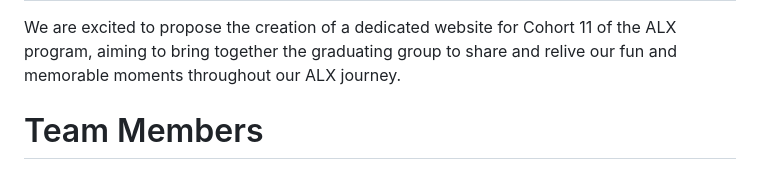
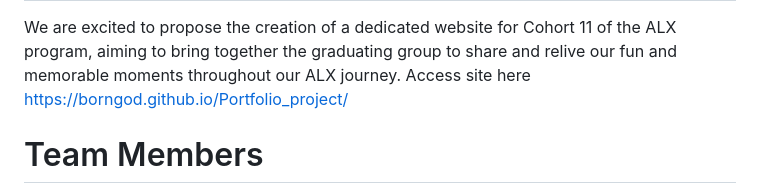
Before and after one commit to Borngod/Portfolio_project, a Markdown page: README.md, the part around the change. GitHub-like rendering.

```diff
--- a/README.md
+++ b/README.md
@@ -4,6 +4,7 @@
 
 We are excited to propose the creation of a dedicated website for Cohort 11 of the
 ALX program, aiming to bring together the graduating group to share and relive our fun and memorable moments throughout our ALX journey.
+Access site here https://borngod.github.io/Portfolio_project/
 # Team Members
 `Angela Ayivi` and `Bernard Appiah`
 -   [Bernard Appiah](https://github.com/borngod): wrote the project proposal, designed the mockup for the website, also worked on implementing the web design  into  codes with angela
```
